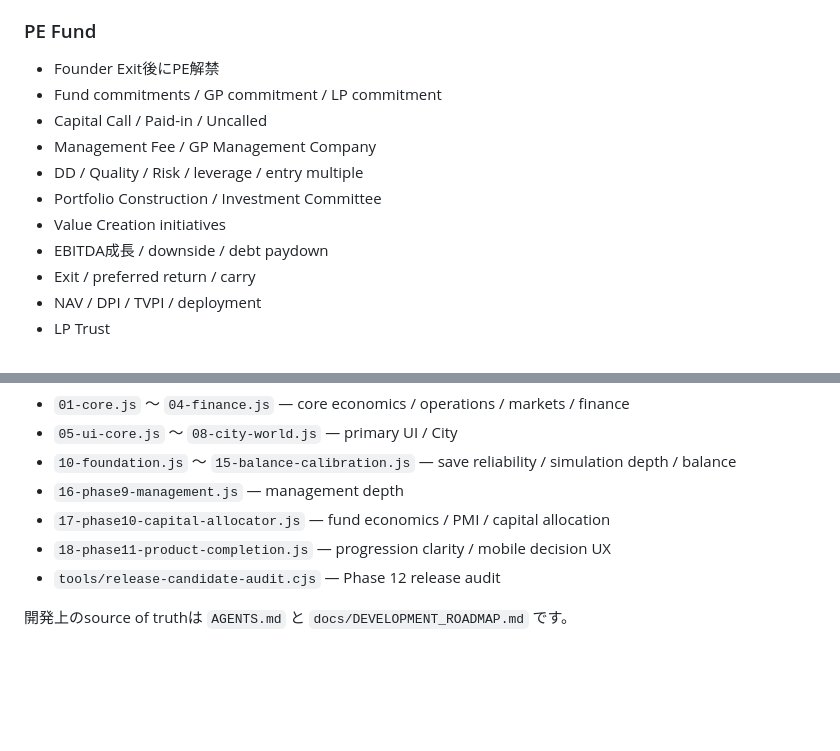
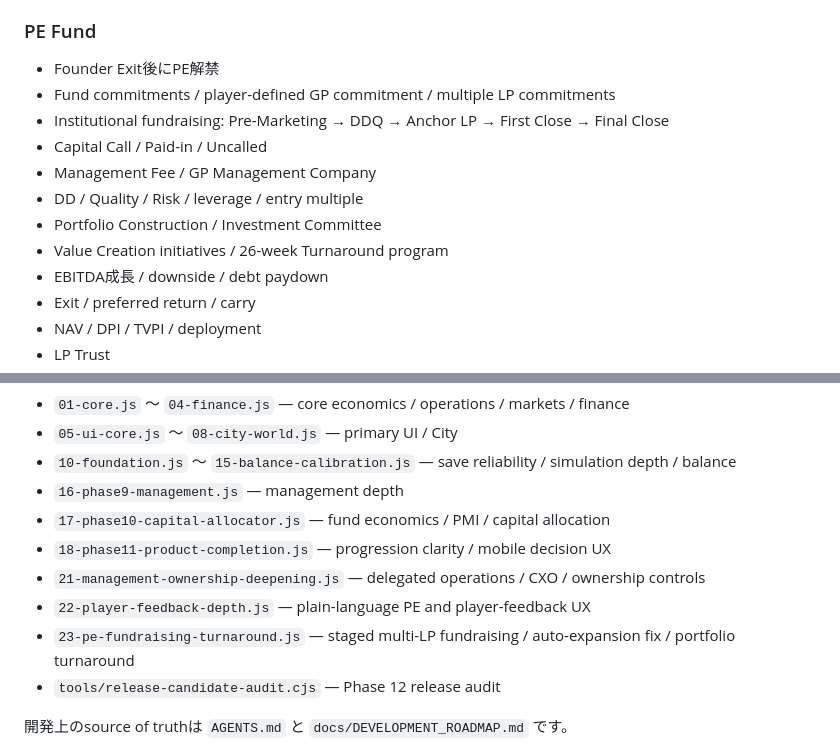
Before and after one commit to yutaro-j31/capital-ascent, a Markdown page: README.md, 2 parts joined by grey strips. GitHub-like rendering; blank space fills up the shorter version.

Commit message:
docs: describe staged multi-LP PE fundraising

```diff
--- a/README.md
+++ b/README.md
@@ -41,12 +41,13 @@
 
 ### PE Fund
 - Founder Exit後にPE解禁
-- Fund commitments / GP commitment / LP commitment
+- Fund commitments / player-defined GP commitment / multiple LP commitments
+- Institutional fundraising: Pre-Marketing → DDQ → Anchor LP → First Close → Final Close
 - Capital Call / Paid-in / Uncalled
 - Management Fee / GP Management Company
 - DD / Quality / Risk / leverage / entry multiple
 - Portfolio Construction / Investment Committee
-- Value Creation initiatives
+- Value Creation initiatives / 26-week Turnaround program
 - EBITDA成長 / downside / debt paydown
 - Exit / preferred return / carry
 - NAV / DPI / TVPI / deployment
@@ -116,6 +117,9 @@ CIでは以下をrelease gateとして確認します。
 - `16-phase9-management.js` — management depth
 - `17-phase10-capital-allocator.js` — fund economics / PMI / capital allocation
 - `18-phase11-product-completion.js` — progression clarity / mobile decision UX
+- `21-management-ownership-deepening.js` — delegated operations / CXO / ownership controls
+- `22-player-feedback-depth.js` — plain-language PE and player-feedback UX
+- `23-pe-fundraising-turnaround.js` — staged multi-LP fundraising / auto-expansion fix / portfolio turnaround
 - `tools/release-candidate-audit.cjs` — Phase 12 release audit
 
 開発上のsource of truthは `AGENTS.md` と `docs/DEVELOPMENT_ROADMAP.md` です。
```
